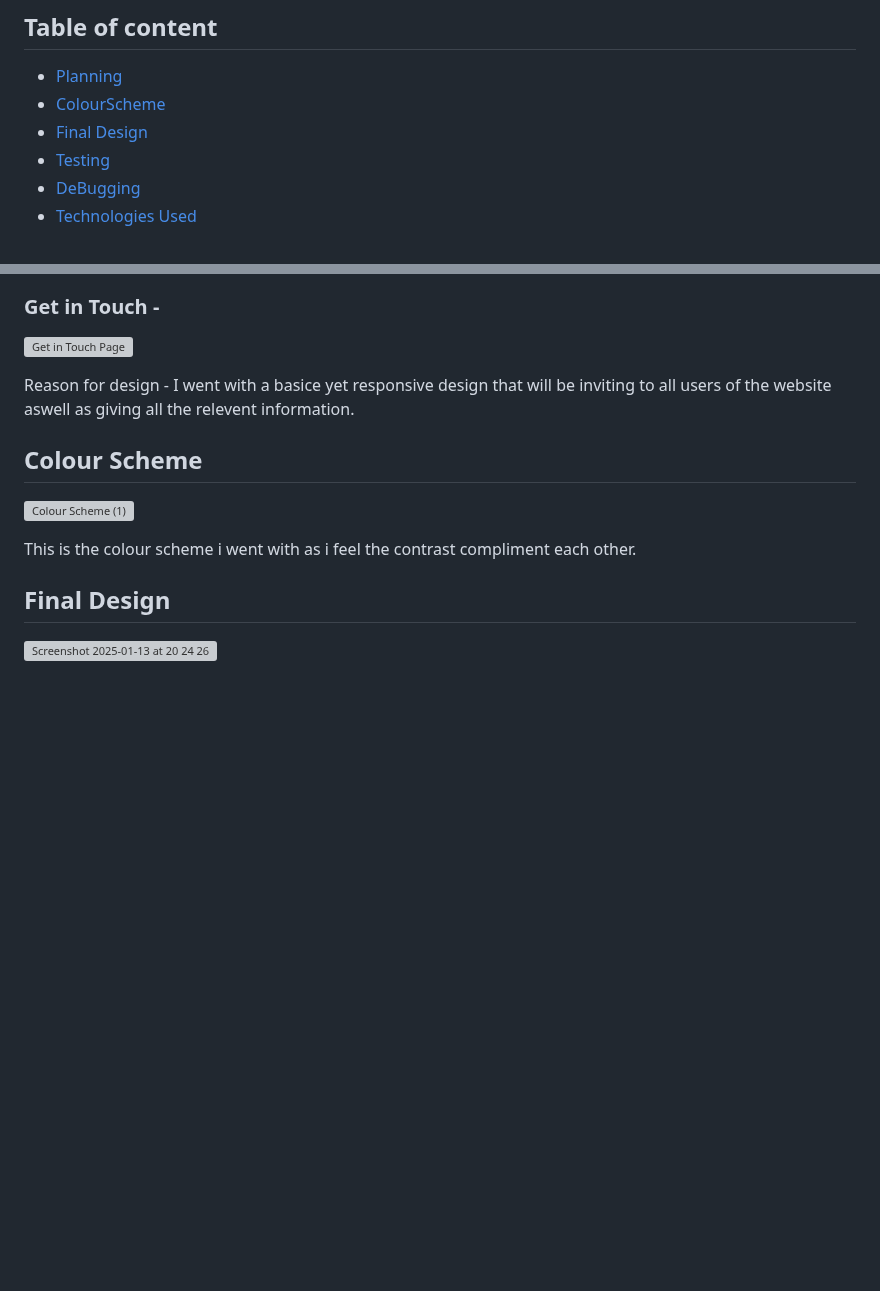
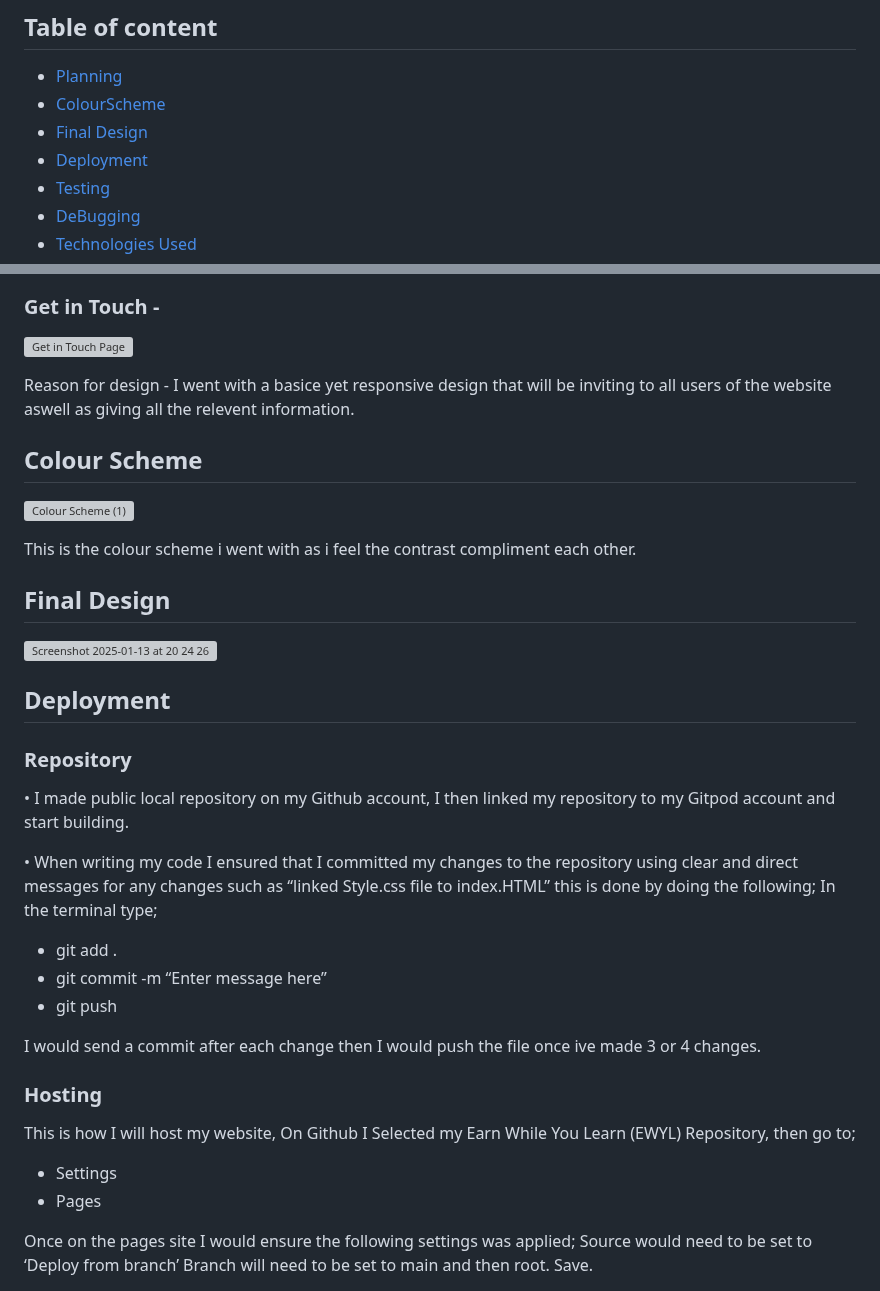
Before and after one commit to markh55/EWYL, a Markdown page: README.md, 2 parts joined by grey strips. Drawn GitHub-style; blank space fills up the shorter version; grey boxes are pictures that could not be loaded.

Commit message:
Added Deployment section to README.md explaining how to set up and hoist

```diff
--- a/README.md
+++ b/README.md
@@ -10,6 +10,7 @@ My aim for this website is to be inviting and simple to use but also deliver eno
  - [Planning](#Planning)
  - [ColourScheme](#Colourscheme)
  - [Final Design](#FinalDesign)
+ - [Deployment](#Deployment)
  - [Testing](#Testing)
  - [DeBugging](#DeBugging)
  - [Technologies Used](#TechnologiesUsed)
@@ -74,3 +75,32 @@ This is the colour scheme i went with as i feel the contrast compliment each oth
 ![Screenshot 2025-01-13 at 20 24 26](https://github.com/user-attachments/assets/b54649e9-556b-4615-b095-58df566e46b3)
 
 
+## Deployment
+
+### Repository
+
+•	I made public local repository on my Github account, I then linked my repository to my Gitpod account and start building.
+
+•	When writing my code I ensured that I committed my changes to the repository using clear and direct messages for any changes such as “linked Style.css file to index.HTML” this is done by doing the following;
+In the terminal type;
+* git add .
+* git commit -m “Enter message here”
+* git push
+
+I would send a commit after each change then I would push the file once ive made 3 or 4 changes.
+
+
+### Hosting
+
+This is how I will host my website, On Github I Selected my Earn While You Learn (EWYL)
+Repository, then go to;
+* Settings
+* Pages
+
+
+Once on the pages site I would ensure the following settings was applied;
+	Source would need to be set to ‘Deploy from branch’
+	Branch will need to be set to main and then root.
+	Save.
+
+
```
Also changed, not shown: other parts of README.md (+3 -0 lines).
